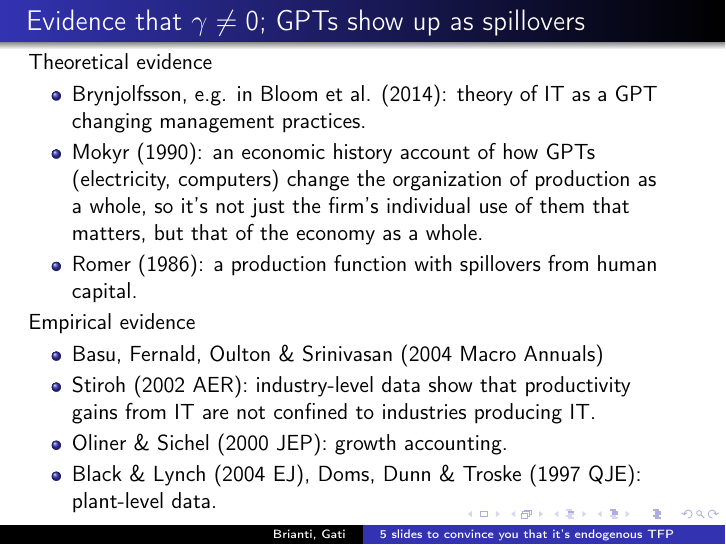
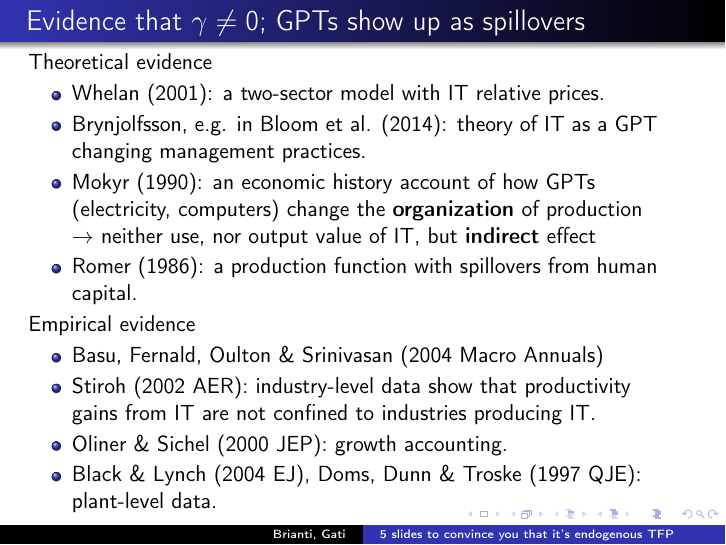
Before and after one commit to marcobrianti1989/Brianti_Gati_2017, LaTeX slides (Latex/Basu_propositions/propositions.tex): page 6 of 6. Compiled offline with pdfLaTeX.

Commit message:
updated the presentation once more with another reference

```diff
--- a/Latex/Basu_propositions/propositions.tex
+++ b/Latex/Basu_propositions/propositions.tex
@@ -124,8 +124,9 @@ A news shock doesn't move relative prices if
 
 Theoretical evidence
 \begin{itemize}
+\item Whelan (2001): a two-sector model with IT relative prices.
 \item Brynjolfsson, e.g. in Bloom et al. (2014): theory of IT as a GPT changing management practices.
-\item Mokyr (1990):  an economic history account of how GPTs (electricity, computers) change the organization of production as a whole, so it's not just the firm's individual use of them that matters, but that of the economy as a whole.
+\item Mokyr (1990):  an economic history account of how GPTs (electricity, computers) change the \textbf{organization} of production $\rightarrow$ neither use, nor output value of IT, but \textbf{indirect} effect
 \item Romer (1986): a production function with spillovers from human capital.
 \end{itemize}
 
```
Also changed, not shown: Latex/Basu_propositions/propositions.pdf, Literature/oulton2010.pdf (added), Literature/whelan2001.pdf (added), 3 other files.
